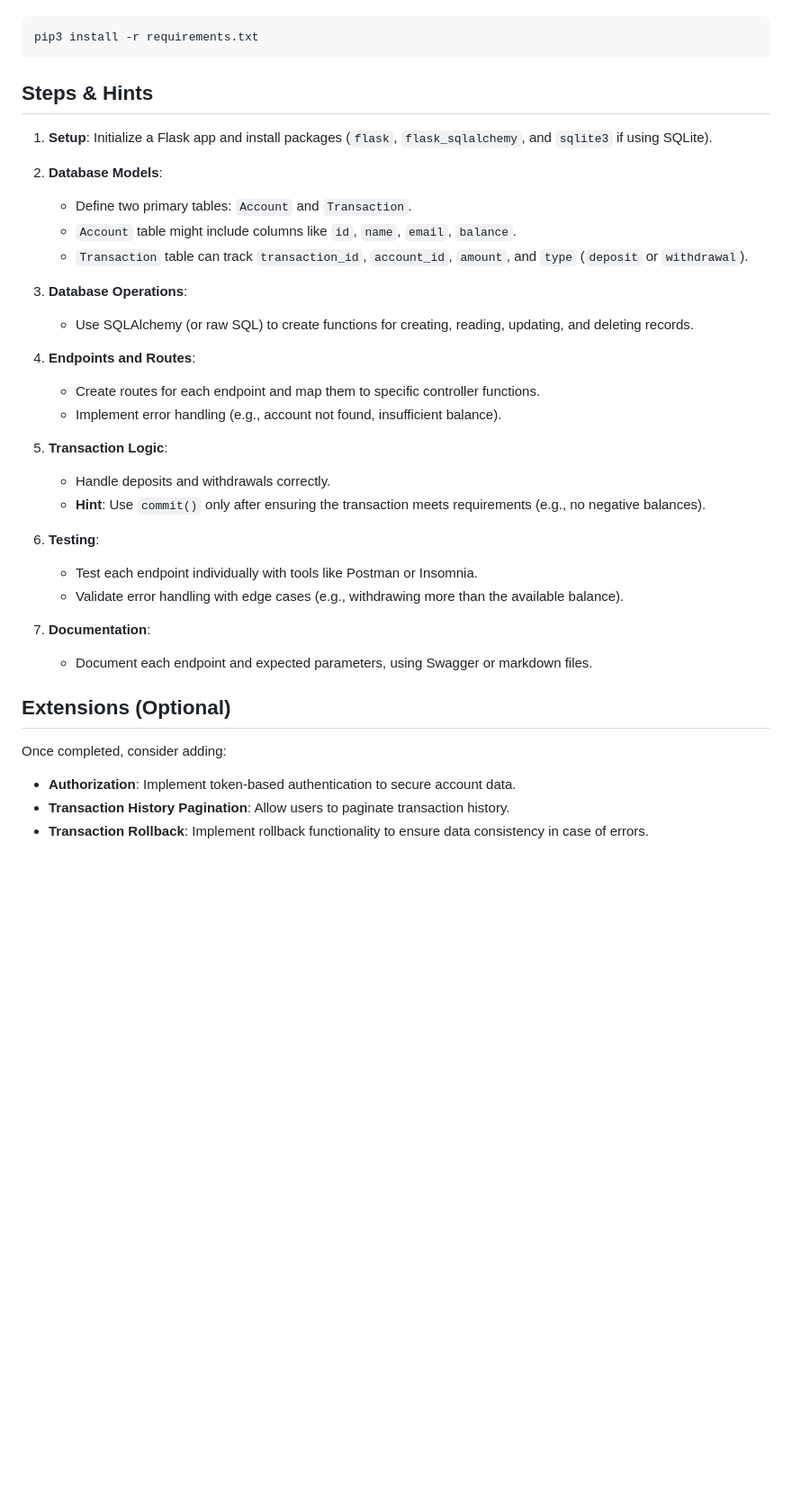
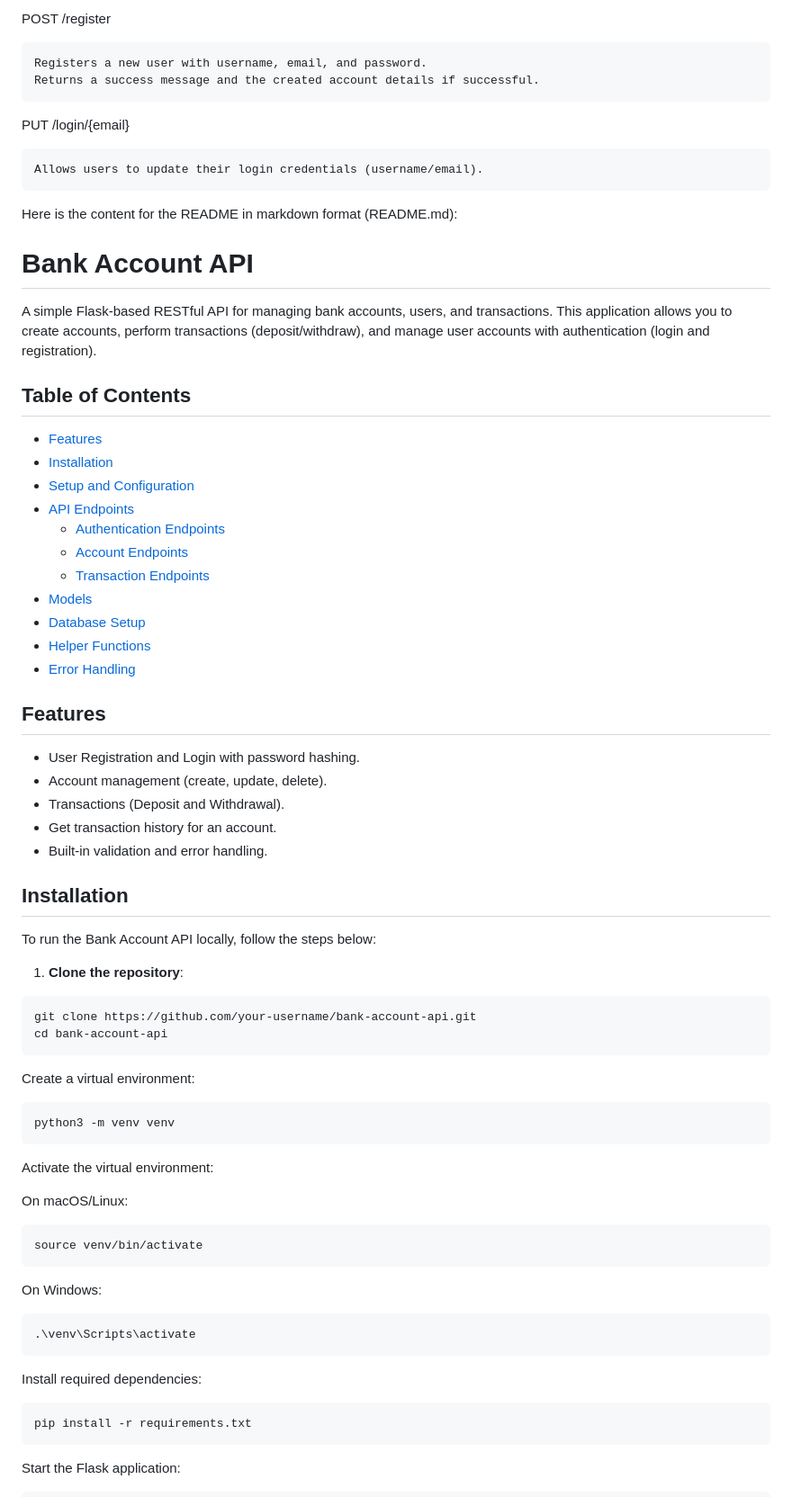
Before and after one commit to BugSquashers777/Banking-API-System, a Markdown page: README.md, the part around the change printed below. Shown: that part at 90% size. Drawn GitHub-style; blank space fills up the shorter version.

````diff
--- a/README.md
+++ b/README.md
@@ -44,38 +77,67 @@ or
+POST /register
+
+    Registers a new user with username, email, and password.
+    Returns a success message and the created account details if successful.
+
+PUT /login/{email}
+
+    Allows users to update their login credentials (username/email).
+
+Here is the content for the README in markdown format (README.md):
+
+# Bank Account API
+
+A simple Flask-based RESTful API for managing bank accounts, users, and transactions. This application allows you to create accounts, perform transactions (deposit/withdraw), and manage user accounts with authentication (login and registration).
+
+## Table of Contents
+
+- [Features](#features)
+- [Installation](#installation)
+- [Setup and Configuration](#setup-and-configuration)
+- [API Endpoints](#api-endpoints)
+  - [Authentication Endpoints](#authentication-endpoints)
+  - [Account Endpoints](#account-endpoints)
+  - [Transaction Endpoints](#transaction-endpoints)
+- [Models](#models)
+- [Database Setup](#database-setup)
+- [Helper Functions](#helper-functions)
+- [Error Handling](#error-handling)
+
+## Features
+
+- User Registration and Login with password hashing.
+- Account management (create, update, delete).
+- Transactions (Deposit and Withdrawal).
+- Get transaction history for an account.
+- Built-in validation and error handling.
+
+## Installation
+
+To run the Bank Account API locally, follow the steps below:
+
+1. **Clone the repository**:
 
 ```bash
-pip3 install -r requirements.txt
+git clone https://github.com/your-username/bank-account-api.git
+cd bank-account-api
 ```
+Create a virtual environment:
 
-## Steps & Hints
+    python3 -m venv venv
 
-1. **Setup**: Initialize a Flask app and install packages (`flask`, `flask_sqlalchemy`, and `sqlite3` if using SQLite).
+Activate the virtual environment:
 
-2. **Database Models**:
-   - Define two primary tables: `Account` and `Transaction`.
-   - `Account` table might include columns like `id`, `name`, `email`, `balance`.
-   - `Transaction` table can track `transaction_id`, `account_id`, `amount`, and `type` (`deposit` or `withdrawal`).
+On macOS/Linux:
 
-3. **Database Operations**:
-   - Use SQLAlchemy (or raw SQL) to create functions for creating, reading, updating, and deleting records.
+    source venv/bin/activate
 
-4. **Endpoints and Routes**:
-   - Create routes for each endpoint and map them to specific controller functions.
-   - Implement error handling (e.g., account not found, insufficient balance).
+On Windows:
 
-5. **Transaction Logic**:
-   - Handle deposits and withdrawals correctly.
-   - **Hint**: Use `commit()` only after ensuring the transaction meets requirements (e.g., no negative balances).
+    .\venv\Scripts\activate
 
-6. **Testing**:
-   - Test each endpoint individually with tools like Postman or Insomnia.
-   - Validate error handling with edge cases (e.g., withdrawing more than the available balance).
+Install required dependencies:
 
-7. **Documentation**:
-   - Document each endpoint and expected parameters, using Swagger or markdown files.
+    pip install -r requirements.txt
 
-## Extensions (Optional)
-Once completed, consider adding:
-- **Authorization**: Implement token-based authentication to secure account data.
-- **Transaction History Pagination**: Allow users to paginate transaction history.
-- **Transaction Rollback**: Implement rollback functionality to ensure data consistency in case of errors.
+Start the Flask application:
 
````
Also changed, not shown: other parts of README.md (+207 -32 lines).
